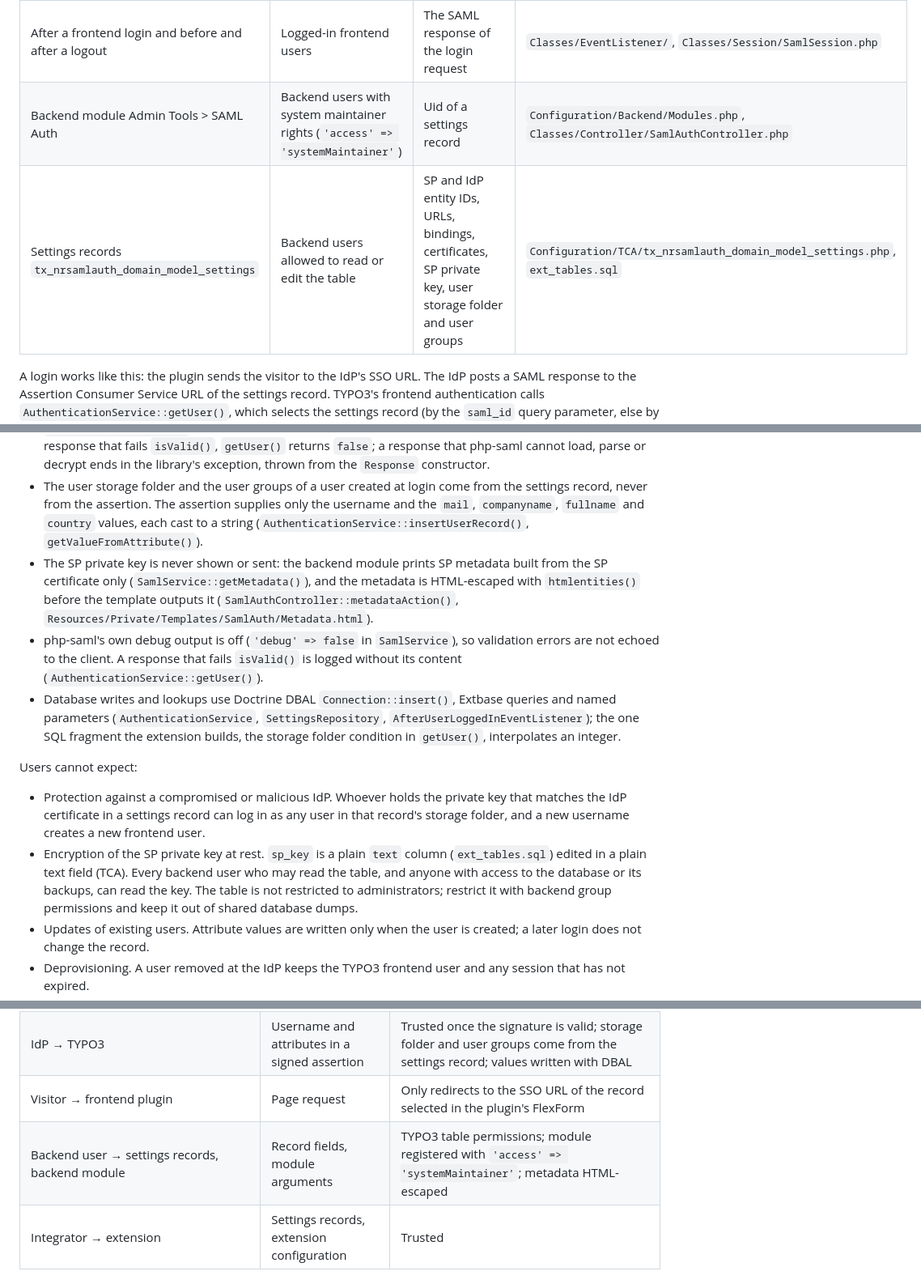
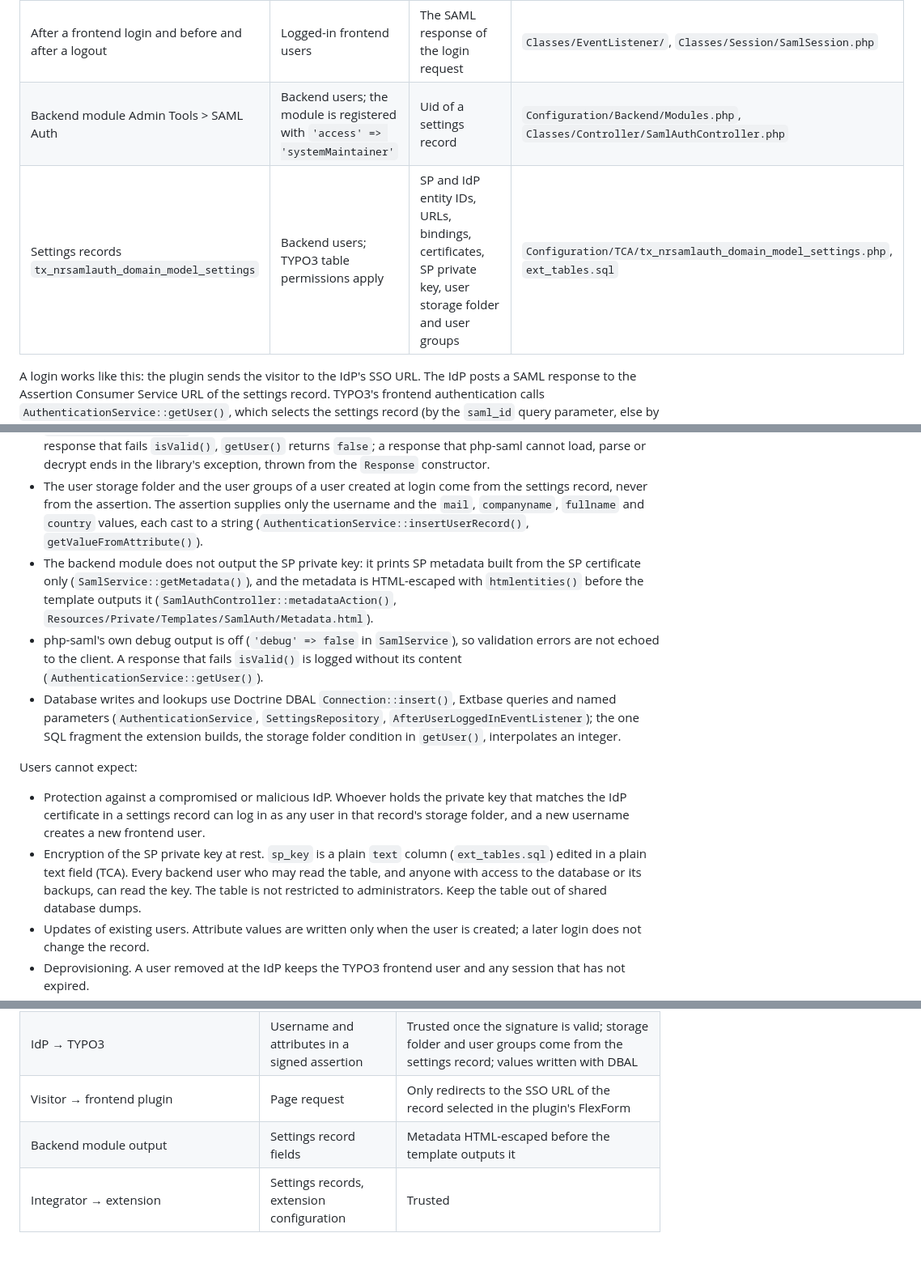
Before and after one commit to netresearch/t3x-nr-saml-auth, a Markdown page: docs/SECURITY-ASSURANCE.md, 3 parts joined by grey strips. Shown at 81% size. Drawn GitHub-style; blank space fills up the shorter version.

Commit message:
docs(security): state backend access as configuration only
Name the module's access setting and the table permissions as
configuration in the entry-point table instead of as controls,
replace the backend threat row with the one boundary the document
can stand behind (escaping of the module output), and narrow the
private-key sentence to what the module outputs: the TCA shows the
key to backend users who may read the table.

Assisted-by: claude-code:claude-opus-5-5
Agent-Session: https://claude.ai/code/session_012wvC6mH5CGkQr6HUcoUX2J
Agent-Host: 0493f0
Signed-off-by: Sebastian Mendel <info@sebastianmendel.de>

```diff
--- a/docs/SECURITY-ASSURANCE.md
+++ b/docs/SECURITY-ASSURANCE.md
@@ -13,8 +13,8 @@ The SAML protocol, the XML parsing and the cryptography are done by [onelogin/ph
 | Frontend plugin `NrSamlAuth` / `Authentication` | Any visitor of a page carrying the plugin | None; an anonymous visitor is redirected to the IdP with an AuthnRequest | `ext_localconf.php`, `Classes/Controller/AuthController.php`, `Classes/Service/SamlService.php` (`redirectUserToSSO()`) |
 | Assertion Consumer Service: a frontend login request (`logintype=login`) with a `SAMLResponse` POST field | Any client | The base64-encoded SAML response, `saml_id` query parameter | TYPO3 frontend authentication, `Classes/Sv/AuthenticationService.php` (`getUser()`, registered for `getUserFE` in `ext_localconf.php`) |
 | After a frontend login and before and after a logout | Logged-in frontend users | The SAML response of the login request | `Classes/EventListener/`, `Classes/Session/SamlSession.php` |
-| Backend module Admin Tools > SAML Auth | Backend users with system maintainer rights (`'access' => 'systemMaintainer'`) | Uid of a settings record | `Configuration/Backend/Modules.php`, `Classes/Controller/SamlAuthController.php` |
-| Settings records `tx_nrsamlauth_domain_model_settings` | Backend users allowed to read or edit the table | SP and IdP entity IDs, URLs, bindings, certificates, SP private key, user storage folder and user groups | `Configuration/TCA/tx_nrsamlauth_domain_model_settings.php`, `ext_tables.sql` |
+| Backend module Admin Tools > SAML Auth | Backend users; the module is registered with `'access' => 'systemMaintainer'` | Uid of a settings record | `Configuration/Backend/Modules.php`, `Classes/Controller/SamlAuthController.php` |
+| Settings records `tx_nrsamlauth_domain_model_settings` | Backend users; TYPO3 table permissions apply | SP and IdP entity IDs, URLs, bindings, certificates, SP private key, user storage folder and user groups | `Configuration/TCA/tx_nrsamlauth_domain_model_settings.php`, `ext_tables.sql` |
 
 A login works like this: the plugin sends the visitor to the IdP's SSO URL. The IdP posts a SAML response to the Assertion Consumer Service URL of the settings record. TYPO3's frontend authentication calls `AuthenticationService::getUser()`, which selects the settings record (by the `saml_id` query parameter, else by an `sp_entity_id` equal to the request's scheme and host, else uid 1), builds the php-saml settings from it (`SamlService::buildSettings()`), and validates the response with `OneLogin\Saml2\Response::isValid()`. For a valid response it looks up the frontend user by the `username` attribute in the record's user storage folder and creates the user if none exists. After the login, `AfterUserLoggedInEventListener` stores the settings uid, the assertion ID and the NameID in the frontend user session for single logout.
 
@@ -27,14 +27,14 @@ Users can expect:
 - A SAML response that contains a document type declaration is rejected, which counters XML external entity attacks (php-saml `Utils::loadXML()`, `src/Saml2/Utils.php` lines 94–99).
 - `AuthenticationService::getUser()` accepts a SAML response only if it declares SAML version 2.0, carries an ID, has the status `Success`, contains exactly one assertion, and the response or the assertion carries an XML signature that validates against the IdP certificate of the selected settings record (`Response::isValid()`, `src/Saml2/Response.php` lines 137–173 and 402–435). A response without a signature is rejected. For a response that fails `isValid()`, `getUser()` returns `false`; a response that php-saml cannot load, parse or decrypt ends in the library's exception, thrown from the `Response` constructor.
 - The user storage folder and the user groups of a user created at login come from the settings record, never from the assertion. The assertion supplies only the username and the `mail`, `companyname`, `fullname` and `country` values, each cast to a string (`AuthenticationService::insertUserRecord()`, `getValueFromAttribute()`).
-- The SP private key is never shown or sent: the backend module prints SP metadata built from the SP certificate only (`SamlService::getMetadata()`), and the metadata is HTML-escaped with `htmlentities()` before the template outputs it (`SamlAuthController::metadataAction()`, `Resources/Private/Templates/SamlAuth/Metadata.html`).
+- The backend module does not output the SP private key: it prints SP metadata built from the SP certificate only (`SamlService::getMetadata()`), and the metadata is HTML-escaped with `htmlentities()` before the template outputs it (`SamlAuthController::metadataAction()`, `Resources/Private/Templates/SamlAuth/Metadata.html`).
 - php-saml's own debug output is off (`'debug' => false` in `SamlService`), so validation errors are not echoed to the client. A response that fails `isValid()` is logged without its content (`AuthenticationService::getUser()`).
 - Database writes and lookups use Doctrine DBAL `Connection::insert()`, Extbase queries and named parameters (`AuthenticationService`, `SettingsRepository`, `AfterUserLoggedInEventListener`); the one SQL fragment the extension builds, the storage folder condition in `getUser()`, interpolates an integer.
 
 Users cannot expect:
 
 - Protection against a compromised or malicious IdP. Whoever holds the private key that matches the IdP certificate in a settings record can log in as any user in that record's storage folder, and a new username creates a new frontend user.
-- Encryption of the SP private key at rest. `sp_key` is a plain `text` column (`ext_tables.sql`) edited in a plain text field (TCA). Every backend user who may read the table, and anyone with access to the database or its backups, can read the key. The table is not restricted to administrators; restrict it with backend group permissions and keep it out of shared database dumps.
+- Encryption of the SP private key at rest. `sp_key` is a plain `text` column (`ext_tables.sql`) edited in a plain text field (TCA). Every backend user who may read the table, and anyone with access to the database or its backups, can read the key. The table is not restricted to administrators. Keep the table out of shared database dumps.
 - Updates of existing users. Attribute values are written only when the user is created; a later login does not change the record.
 - Deprovisioning. A user removed at the IdP keeps the TYPO3 frontend user and any session that has not expired.
 - IdP-initiated single logout. The extension sends the user to the IdP's logout URL after a TYPO3 logout (`AfterUserLoggedOutEventListener`); it does not process a `LogoutRequest` or `LogoutResponse` from the IdP.
@@ -47,7 +47,7 @@ Users cannot expect:
 | Client → `AuthenticationService::getUser()` | `SAMLResponse`, `saml_id` | `getUser()` accepts only a response that php-saml loads without a DOCTYPE and validates (status, assertion count, signature against the IdP certificate of the selected record); `saml_id` is cast to an integer |
 | IdP → TYPO3 | Username and attributes in a signed assertion | Trusted once the signature is valid; storage folder and user groups come from the settings record; values written with DBAL |
 | Visitor → frontend plugin | Page request | Only redirects to the SSO URL of the record selected in the plugin's FlexForm |
-| Backend user → settings records, backend module | Record fields, module arguments | TYPO3 table permissions; module registered with `'access' => 'systemMaintainer'`; metadata HTML-escaped |
+| Backend module output | Settings record fields | Metadata HTML-escaped before the template outputs it |
 | Integrator → extension | Settings records, extension configuration | Trusted |
 
 ## Secure design principles applied
```
